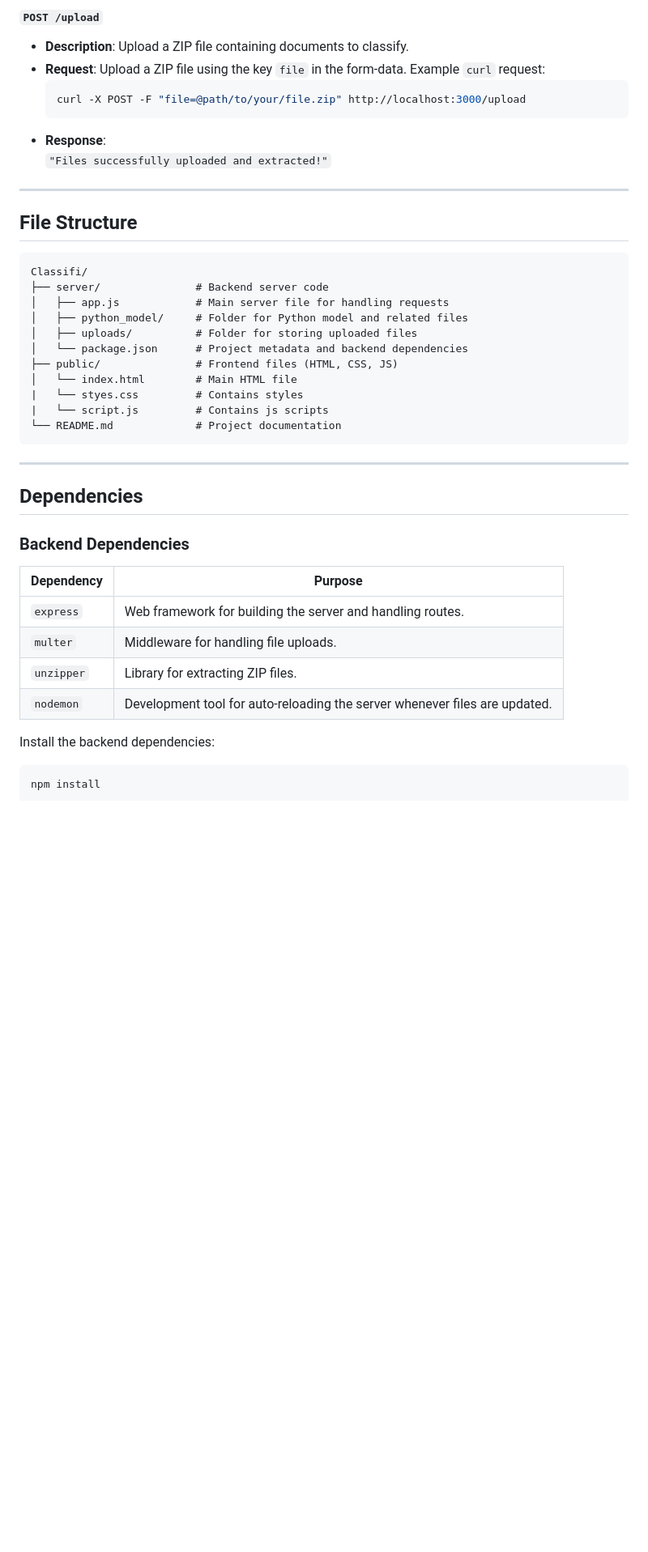
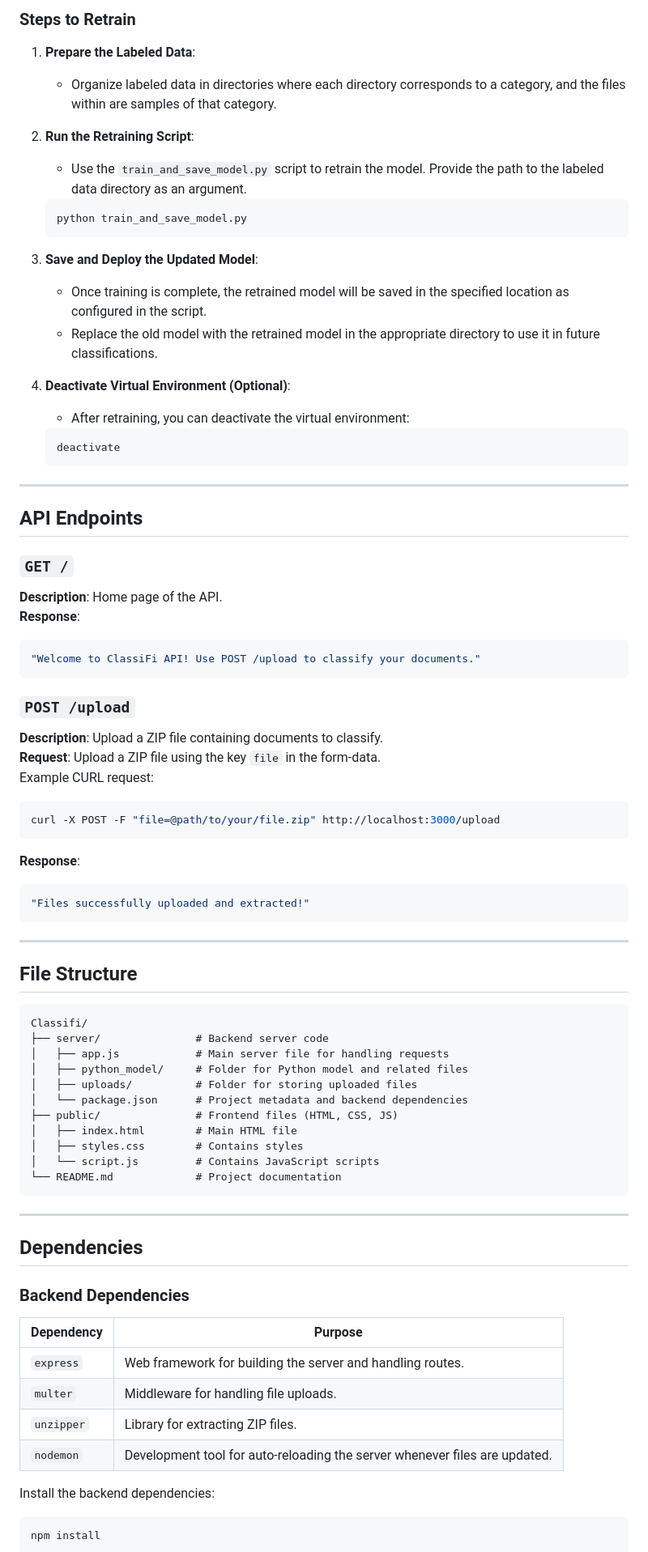
Before and after one commit to ShadowGuy01234/Classifi, a Markdown page: README.md, the part around the change printed below. Shown: that part at 81% size. Drawn GitHub-style; blank space fills up the shorter version.

````diff
--- a/README.md
+++ b/README.md
@@ -96,13 +101,46 @@ The server will be running at `http://localhost:3000`.
 
-#### `POST /upload`
-- **Description**: Upload a ZIP file containing documents to classify.
-- **Request**: Upload a ZIP file using the key `file` in the form-data.
-  Example `curl` request:
-  ```bash
-  curl -X POST -F "file=@path/to/your/file.zip" http://localhost:3000/upload
-  ```
-- **Response**:
-  `"Files successfully uploaded and extracted!"`
+### Steps to Retrain
+1. **Prepare the Labeled Data**:
+   - Organize labeled data in directories where each directory corresponds to a category, and the files within are samples of that category.
+
+2. **Run the Retraining Script**:
+   - Use the `train_and_save_model.py` script to retrain the model. Provide the path to the labeled data directory as an argument.
+   ```bash
+   python train_and_save_model.py
+   ```
+
+3. **Save and Deploy the Updated Model**:
+   - Once training is complete, the retrained model will be saved in the specified location as configured in the script.
+   - Replace the old model with the retrained model in the appropriate directory to use it in future classifications.
+
+4. **Deactivate Virtual Environment (Optional)**:
+   - After retraining, you can deactivate the virtual environment:
+   ```bash
+   deactivate
+   ```
+
+---
+
+## API Endpoints
+
+### `GET /`
+**Description**: Home page of the API.
+**Response**:
+```json
+"Welcome to ClassiFi API! Use POST /upload to classify your documents."
+```
+
+### `POST /upload`
+**Description**: Upload a ZIP file containing documents to classify.
+**Request**: Upload a ZIP file using the key `file` in the form-data.
+Example CURL request:
+```bash
+curl -X POST -F "file=@path/to/your/file.zip" http://localhost:3000/upload
+```
+**Response**:
+```json
+"Files successfully uploaded and extracted!"
+```
 
 ---
 
@@ -116,9 +154,9 @@ Classifi/
 │   ├── uploads/          # Folder for storing uploaded files
 │   └── package.json      # Project metadata and backend dependencies
 ├── public/               # Frontend files (HTML, CSS, JS)
-│   └── index.html        # Main HTML file
-|   └── styes.css         # Contains styles
-|   └── script.js         # Contains js scripts
+│   ├── index.html        # Main HTML file
+│   ├── styles.css        # Contains styles
+│   └── script.js         # Contains JavaScript scripts
 └── README.md             # Project documentation
 ```
 
@@ -127,13 +165,12 @@ Classifi/
 ## Dependencies
 
 ### Backend Dependencies
-
-| **Dependency** | **Purpose**                                                                 |
-|----------------|-----------------------------------------------------------------------------|
-| `express`      | Web framework for building the server and handling routes.                  |
-| `multer`       | Middleware for handling file uploads.                                       |
-| `unzipper`     | Library for extracting ZIP files.                                           |
-| `nodemon`      | Development tool for auto-reloading the server whenever files are updated.  |
+| Dependency | Purpose |
+|------------|---------|
+| `express`  | Web framework for building the server and handling routes. |
+| `multer`   | Middleware for handling file uploads. |
+| `unzipper` | Library for extracting ZIP files. |
+| `nodemon`  | Development tool for auto-reloading the server whenever files are updated. |
 
 Install the backend dependencies:
 ```bash
````
Also changed, not shown: other parts of README.md (+38 -34 lines).
